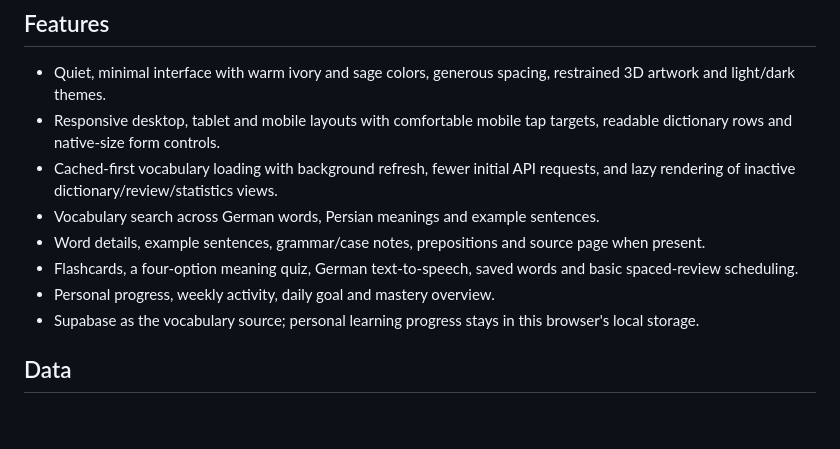
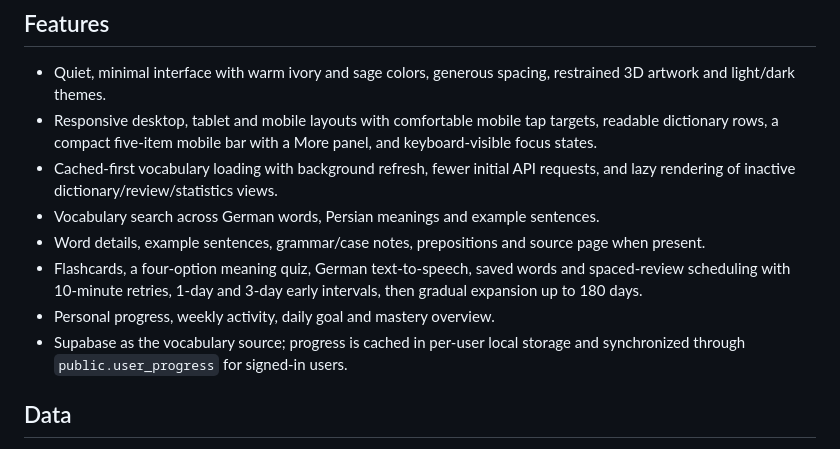
Before and after one commit to ArtinBamooei/Wortin, a Markdown page: README.md, the part around the change. GitHub-like rendering; blank space fills up the shorter version.

Commit message:
Document progress sync and learning scheduler behavior

```diff
--- a/README.md
+++ b/README.md
@@ -5,13 +5,13 @@
 ## Features
 
 - Quiet, minimal interface with warm ivory and sage colors, generous spacing, restrained 3D artwork and light/dark themes.
-- Responsive desktop, tablet and mobile layouts with comfortable mobile tap targets, readable dictionary rows and native-size form controls.
+- Responsive desktop, tablet and mobile layouts with comfortable mobile tap targets, readable dictionary rows, a compact five-item mobile bar with a More panel, and keyboard-visible focus states.
 - Cached-first vocabulary loading with background refresh, fewer initial API requests, and lazy rendering of inactive dictionary/review/statistics views.
 - Vocabulary search across German words, Persian meanings and example sentences.
 - Word details, example sentences, grammar/case notes, prepositions and source page when present.
-- Flashcards, a four-option meaning quiz, German text-to-speech, saved words and basic spaced-review scheduling.
+- Flashcards, a four-option meaning quiz, German text-to-speech, saved words and spaced-review scheduling with 10-minute retries, 1-day and 3-day early intervals, then gradual expansion up to 180 days.
 - Personal progress, weekly activity, daily goal and mastery overview.
-- Supabase as the vocabulary source; personal learning progress stays in this browser's local storage.
+- Supabase as the vocabulary source; progress is cached in per-user local storage and synchronized through `public.user_progress` for signed-in users.
 
 ## Data
 
```
